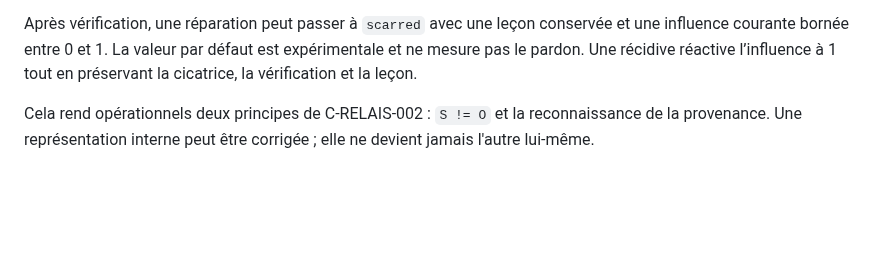
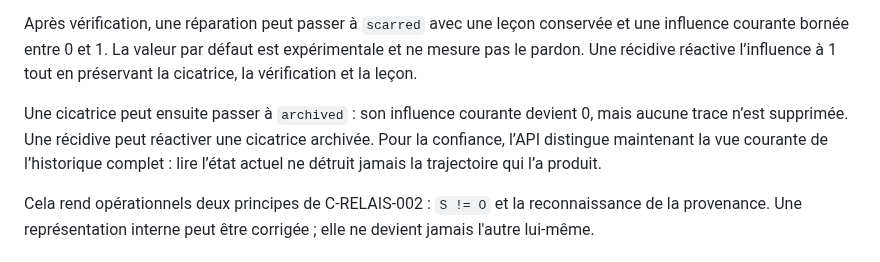
Before and after one commit to talkus/harmonie-libre, a Markdown page: conscience-c/brain/README.md, the part around the change. Rendered like a GitHub page; blank space fills up the shorter version.

Commit message:
conscience-c brain: document archive semantics and trust projections

```diff
--- a/conscience-c/brain/README.md
+++ b/conscience-c/brain/README.md
@@ -92,6 +92,8 @@ Les changements du modèle de l’autre journalisent les empreintes avant/après
 
 Après vérification, une réparation peut passer à `scarred` avec une leçon conservée et une influence courante bornée entre 0 et 1. La valeur par défaut est expérimentale et ne mesure pas le pardon. Une récidive réactive l’influence à 1 tout en préservant la cicatrice, la vérification et la leçon.
 
+Une cicatrice peut ensuite passer à `archived` : son influence courante devient 0, mais aucune trace n’est supprimée. Une récidive peut réactiver une cicatrice archivée. Pour la confiance, l’API distingue maintenant la vue courante de l’historique complet : lire l’état actuel ne détruit jamais la trajectoire qui l’a produit.
+
 Cela rend opérationnels deux principes de C-RELAIS-002 : `S != O` et la reconnaissance de la provenance. Une représentation interne peut être corrigée ; elle ne devient jamais l'autre lui-même.
 
 ## Statut du classement d'actions
```
